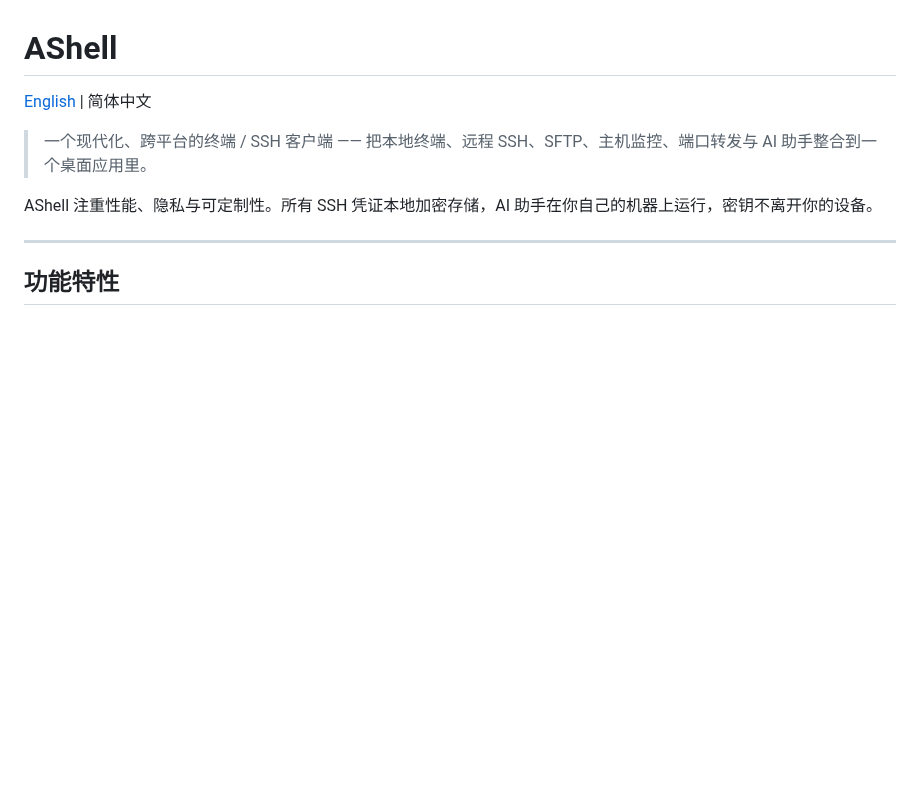
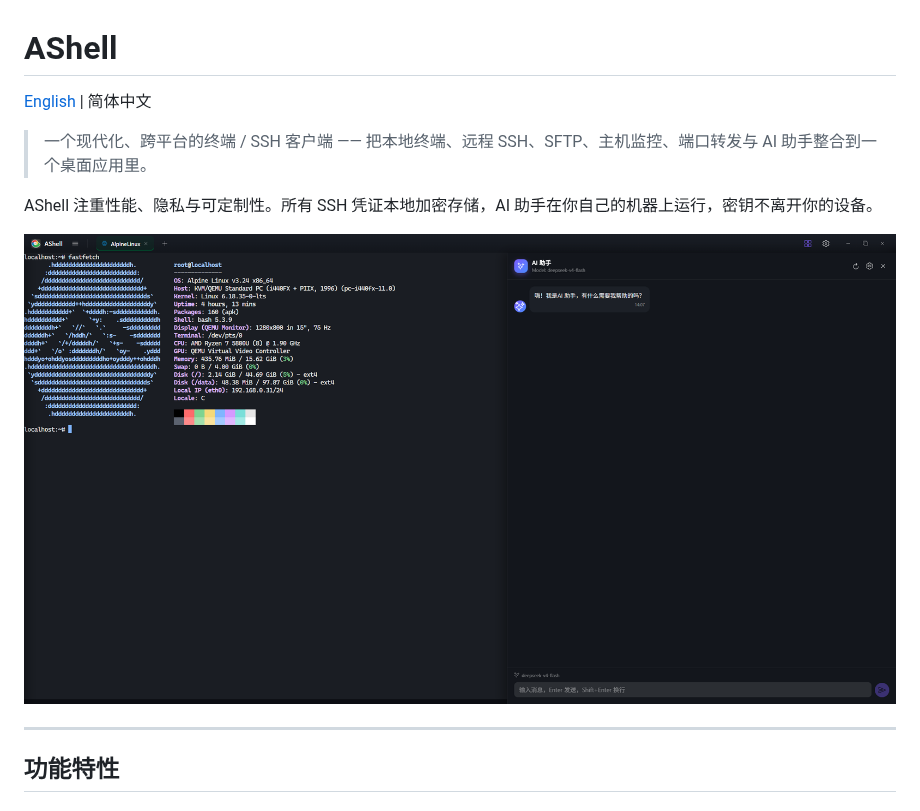
Before and after one commit to vcqr/ashell, a Markdown page: README.md, the part around the change. GitHub-like rendering; pictures changed too: ui.png (added); blank space fills up the shorter version.

Commit message:
add ui screenshot to README

```diff
--- a/README.md
+++ b/README.md
@@ -5,6 +5,8 @@
 > 一个现代化、跨平台的终端 / SSH 客户端 —— 把本地终端、远程 SSH、SFTP、主机监控、端口转发与 AI 助手整合到一个桌面应用里。
 
 AShell 注重性能、隐私与可定制性。所有 SSH 凭证本地加密存储，AI 助手在你自己的机器上运行，密钥不离开你的设备。
+
+![AShell](./ui.png)
 
 ---
 
```
Also changed, not shown: README.en.md (+3 -1 lines).
